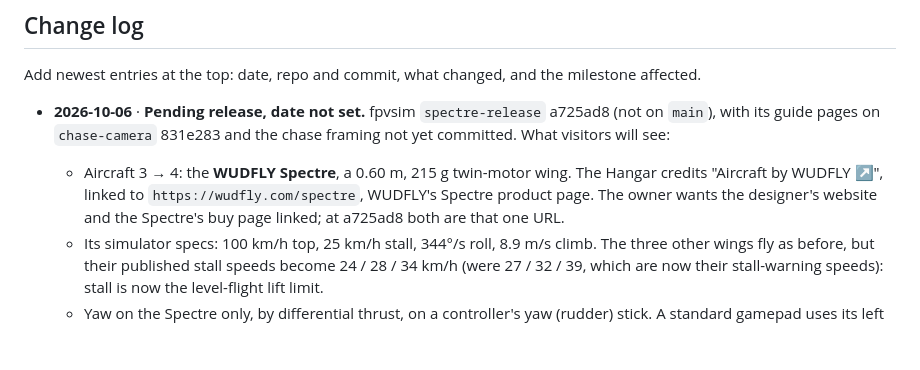
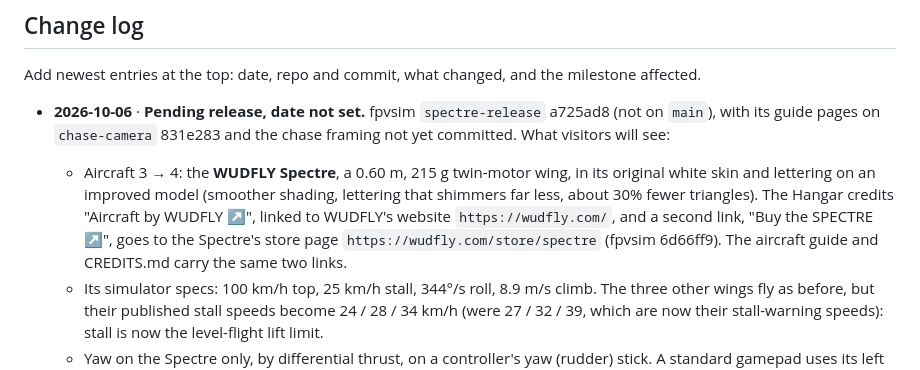
Before and after one commit to narenana/narenana-website, a Markdown page: docs/site-consolidation-plan.md, the part around the change. Drawn GitHub-style; blank space fills up the shorter version.

Commit message:
[skip ci] docs(plan): the Spectre release entry links WUDFLY's website and the Spectre's store page
The release entry's credit line now matches fpvsim spectre-release (6d66ff9). The Hangar's
"Aircraft by WUDFLY ↗" links to https://wudfly.com/, and a second link, "Buy the SPECTRE ↗",
goes to https://wudfly.com/store/spectre. The aircraft guide and CREDITS.md carry the same two
links. The entry also says the Spectre keeps its original white skin and lettering on the
improved model.

Plan only; [skip ci] so nothing builds or deploys. Not pushed.

Co-Authored-By: Claude Opus 5.5 <noreply@anthropic.com>

```diff
--- a/docs/site-consolidation-plan.md
+++ b/docs/site-consolidation-plan.md
@@ -352,7 +352,7 @@ Log the cutover dates in GA4 and on `/stats`, so the comparison is honest.
 Add newest entries at the top: date, repo and commit, what changed, and the milestone affected.
 
 - **2026-10-06** · **Pending release, date not set.** fpvsim `spectre-release` a725ad8 (not on `main`), with its guide pages on `chase-camera` 831e283 and the chase framing not yet committed. What visitors will see:
-  - Aircraft 3 → 4: the **WUDFLY Spectre**, a 0.60 m, 215 g twin-motor wing. The Hangar credits "Aircraft by WUDFLY ↗", linked to `https://wudfly.com/spectre`, WUDFLY's Spectre product page. The owner wants the designer's website and the Spectre's buy page linked; at a725ad8 both are that one URL.
+  - Aircraft 3 → 4: the **WUDFLY Spectre**, a 0.60 m, 215 g twin-motor wing, in its original white skin and lettering on an improved model (smoother shading, lettering that shimmers far less, about 30% fewer triangles). The Hangar credits "Aircraft by WUDFLY ↗", linked to WUDFLY's website `https://wudfly.com/`, and a second link, "Buy the SPECTRE ↗", goes to the Spectre's store page `https://wudfly.com/store/spectre` (fpvsim 6d66ff9). The aircraft guide and CREDITS.md carry the same two links.
   - Its simulator specs: 100 km/h top, 25 km/h stall, 344°/s roll, 8.9 m/s climb. The three other wings fly as before, but their published stall speeds become 24 / 28 / 34 km/h (were 27 / 32 / 39, which are now their stall-warning speeds): stall is now the level-flight lift limit.
   - Yaw on the Spectre only, by differential thrust, on a controller's yaw (rudder) stick. A standard gamepad uses its left stick pushed sideways. No yaw key and no touch yaw.
   - The calibration wizard has 8 steps, with an optional Yaw step (was 7).
```
